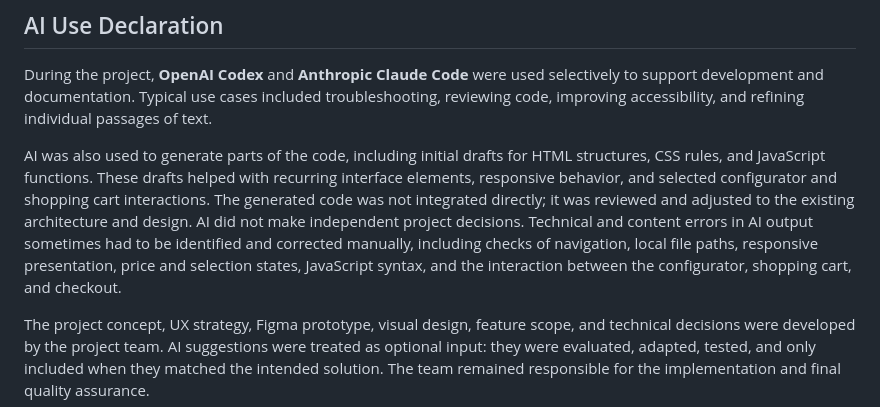
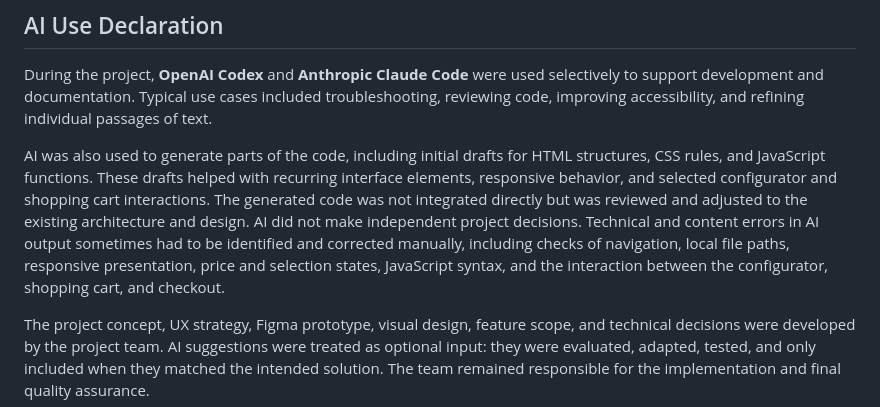
Before and after one commit to weidmanngabriel/webseite-project-corni, a Markdown page: README.md, the part around the change. Drawn GitHub-style.

Commit message:
AI Use Dec V5

```diff
--- a/README.md
+++ b/README.md
@@ -177,6 +177,6 @@ The configurator page and checkout process were implemented jointly. Cornelius f
 
 During the project, **OpenAI Codex** and **Anthropic Claude Code** were used selectively to support development and documentation. Typical use cases included troubleshooting, reviewing code, improving accessibility, and refining individual passages of text.
 
-AI was also used to generate parts of the code, including initial drafts for HTML structures, CSS rules, and JavaScript functions. These drafts helped with recurring interface elements, responsive behavior, and selected configurator and shopping cart interactions. The generated code was not integrated directly; it was reviewed and adjusted to the existing architecture and design. AI did not make independent project decisions. Technical and content errors in AI output sometimes had to be identified and corrected manually, including checks of navigation, local file paths, responsive presentation, price and selection states, JavaScript syntax, and the interaction between the configurator, shopping cart, and checkout.
+AI was also used to generate parts of the code, including initial drafts for HTML structures, CSS rules, and JavaScript functions. These drafts helped with recurring interface elements, responsive behavior, and selected configurator and shopping cart interactions. The generated code was not integrated directly but was reviewed and adjusted to the existing architecture and design. AI did not make independent project decisions. Technical and content errors in AI output sometimes had to be identified and corrected manually, including checks of navigation, local file paths, responsive presentation, price and selection states, JavaScript syntax, and the interaction between the configurator, shopping cart, and checkout.
 
 The project concept, UX strategy, Figma prototype, visual design, feature scope, and technical decisions were developed by the project team. AI suggestions were treated as optional input: they were evaluated, adapted, tested, and only included when they matched the intended solution. The team remained responsible for the implementation and final quality assurance.
```
